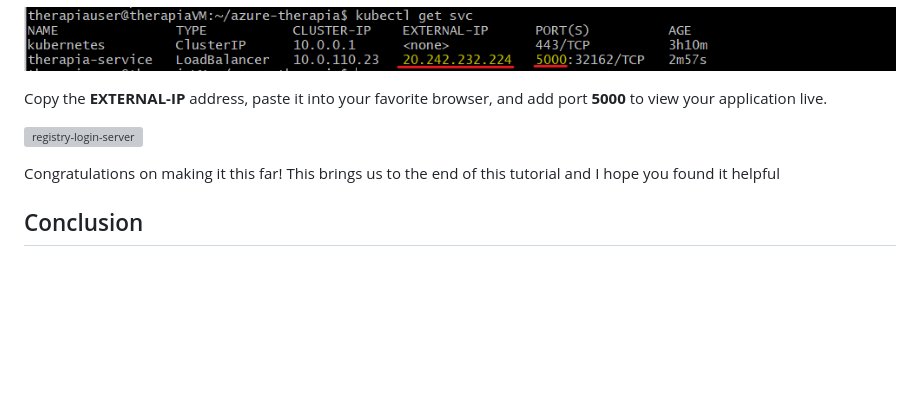
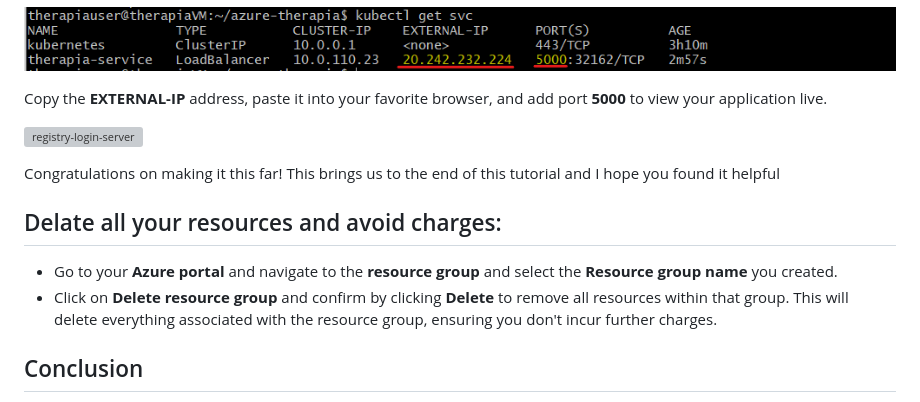
Before and after one commit to Gerardbulky/azure-therapia, a Markdown page: README.md, the part around the change. GitHub-like rendering; blank space fills up the shorter version; grey boxes are pictures that could not be loaded.

```diff
--- a/README.md
+++ b/README.md
@@ -513,5 +513,9 @@ Copy the **EXTERNAL-IP** address, paste it into your favorite browser, and add p
 
 Congratulations on making it this far! This brings us to the end of this tutorial and I hope you found it helpful
 
+## Delate all your resources and avoid charges:
+- Go to your **Azure portal** and navigate to the **resource group** and select the **Resource group name** you created.
+- Click on **Delete resource group** and confirm by clicking **Delete** to remove all resources within that group. This will delete everything associated with the resource group, ensuring you don't incur further charges.
+
 ## Conclusion
 In this tutorial, we have walked through the comprehensive process of deploying a containerized application on Azure Kubernetes Service (AKS). Starting from setting up the necessary Azure resources, creating a virtual machine, building and pushing a Docker image to Azure Container Registry (ACR), and finally deploying the application on AKS, you have gained hands-on experience with various Azure services and tools. By following these steps, you should now be able to manage and deploy your applications effectively on AKS. Keep exploring and experimenting with Azure to further enhance your cloud skills. Happy coding!
```
